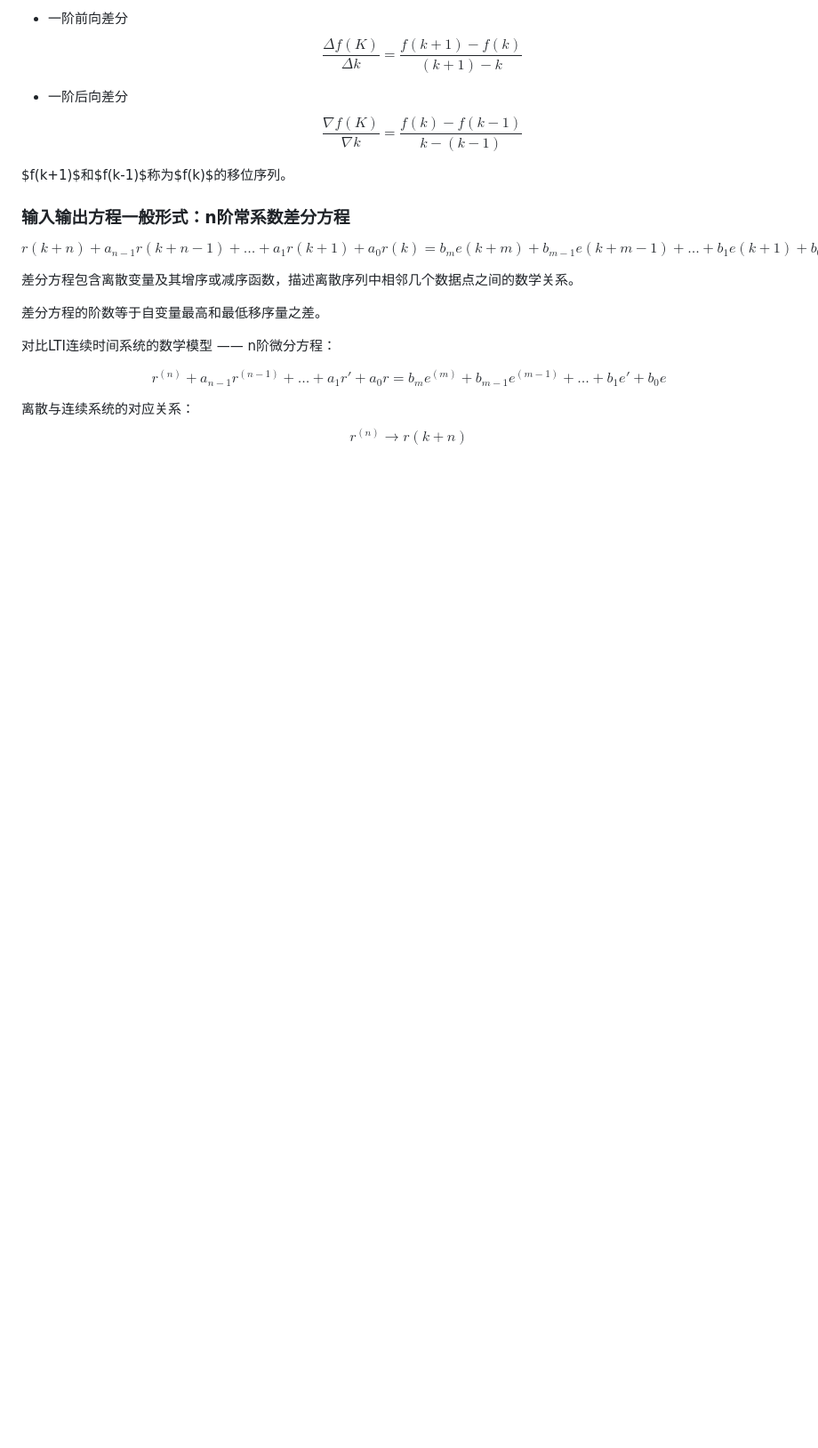
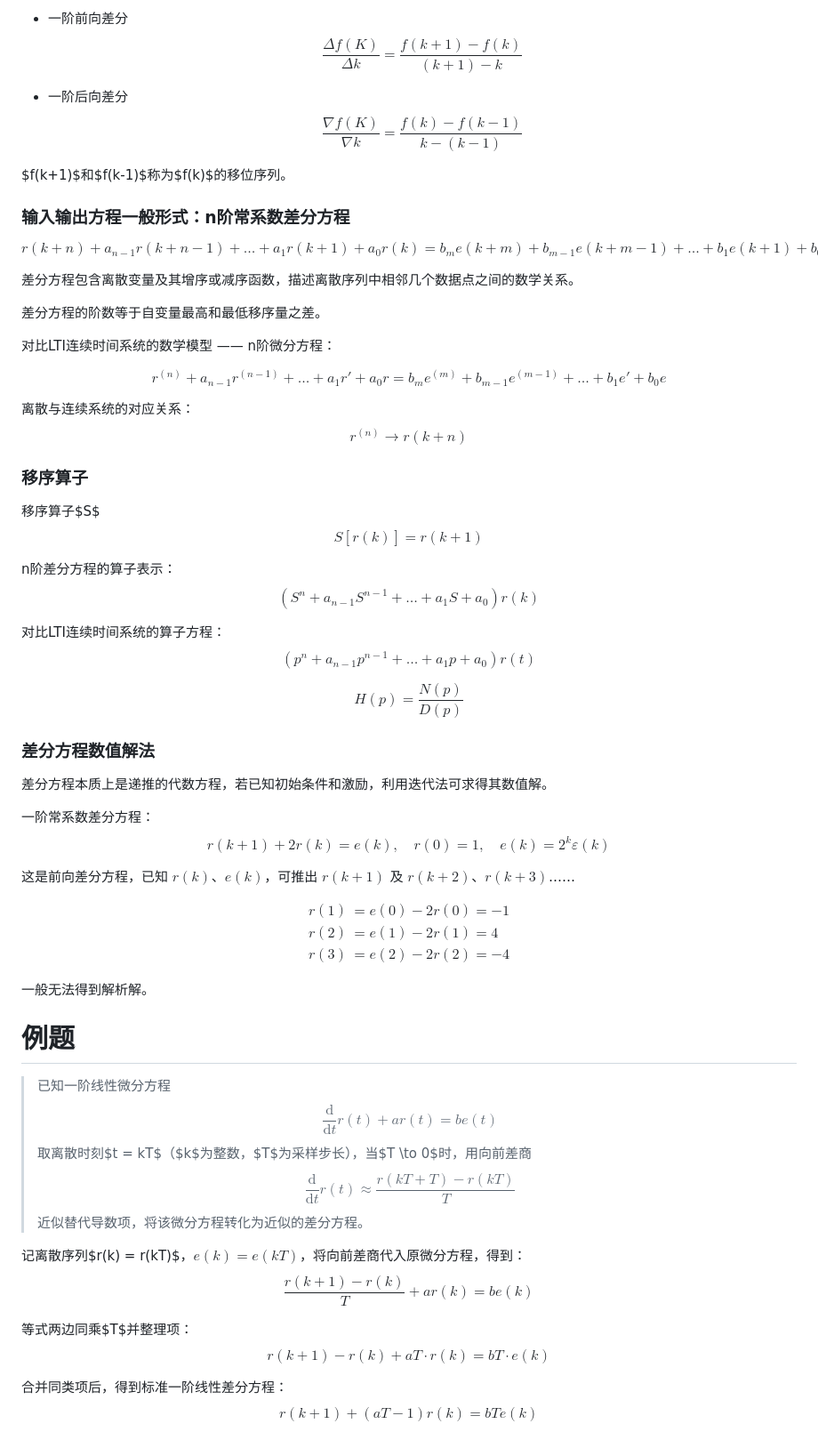
Before and after one commit to WHULai/Curriculums, a Markdown page: Signal and System/Chapter7.md, the part around the change. Shown at 89% size. Rendered like a GitHub page; blank space fills up the shorter version.

Commit message:
Update Signal and System Chapter7

```diff
--- a/Signal and System/Chapter7.md
+++ b/Signal and System/Chapter7.md
@@ -206,3 +206,76 @@ $$
 $$
 r^{(n)} \to r(k+n)
 $$
+
+
+
+### 移序算子
+
+移序算子$S$
+$$
+S[r(k)]=r(k+1)
+$$
+
+n阶差分方程的算子表示：
+$$
+\left(S^{n}+a_{n-1} S^{n-1}+\dots+a_{1} S+a_{0}\right) r(k)
+$$
+
+对比LTI连续时间系统的算子方程：
+$$
+\left(p^{n}+a_{n-1} p^{n-1}+\dots+a_{1} p+a_{0}\right) r(t)
+$$
+
+$$
+H(p)=\frac{N(p)}{D(p)}
+$$
+
+
+### 差分方程数值解法
+
+差分方程本质上是递推的代数方程，若已知初始条件和激励，利用迭代法可求得其数值解。
+
+一阶常系数差分方程：
+$$
+r(k+1)+2 r(k)=e(k),\quad r(0)=1,\quad e(k)=2^{k} \varepsilon(k)
+$$
+
+这是前向差分方程，已知 $r(k)$、$e(k)$，可推出 $r(k+1)$ 及 $r(k+2)$、$r(k+3)$……
+
+$$
+\begin{aligned}
+r(1)&=e(0)-2 r(0)=-1 \\
+r(2)&=e(1)-2 r(1)=4 \\
+r(3)&=e(2)-2 r(2)=-4
+\end{aligned}
+$$
+
+一般无法得到解析解。
+
+# 例题
+
+> 已知一阶线性微分方程
+> $$
+> \frac{\mathrm{d}}{\mathrm{d}t} r(t) + a r(t) = b e(t)
+> $$
+> 取离散时刻$t = kT$（$k$为整数，$T$为采样步长），当$T \to 0$时，用向前差商
+> $$
+> \frac{\mathrm{d}}{\mathrm{d}t} r(t) \approx \frac{r(kT + T) - r(kT)}{T}
+> $$
+> 近似替代导数项，将该微分方程转化为近似的差分方程。
+>
+
+记离散序列$r(k) = r(kT)$，$e(k) = e(kT)$，将向前差商代入原微分方程，得到：
+$$
+\frac{r(k+1) - r(k)}{T} + a r(k) = b e(k)
+$$
+
+等式两边同乘$T$并整理项：
+$$
+r(k+1) - r(k) + aT \cdot r(k) = bT \cdot e(k)
+$$
+
+合并同类项后，得到标准一阶线性差分方程：
+$$
+r(k+1) + (aT - 1) r(k) = bT e(k)
+$$
```
